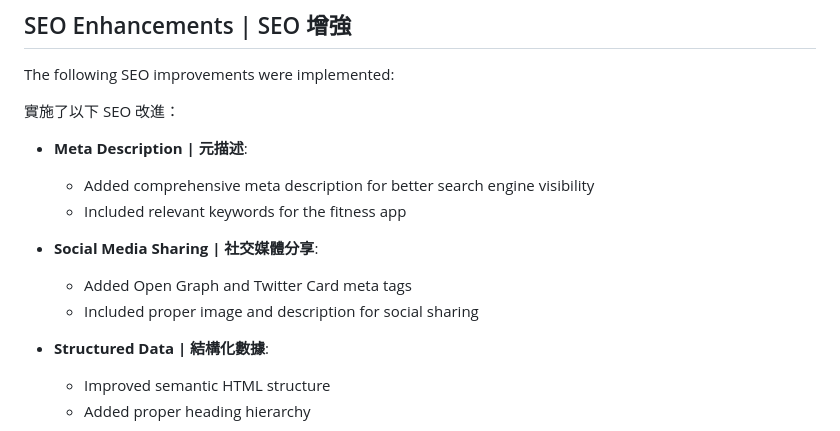
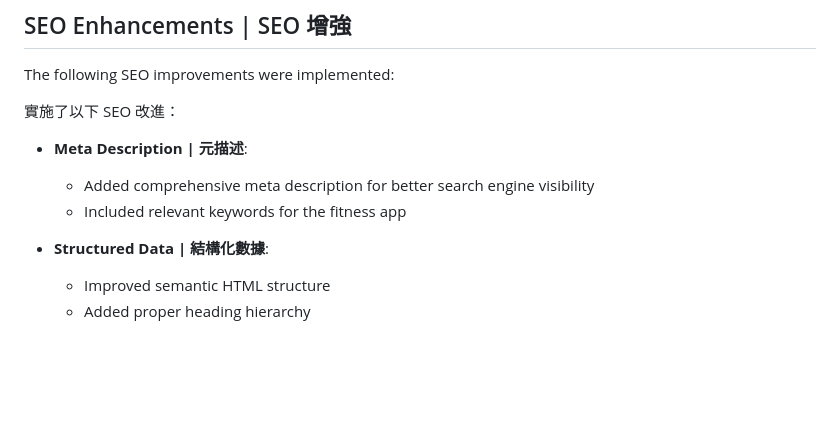
Before and after one commit to yu9bryan/mobile-app-html-templatenew, a Markdown page: README.md, the part around the change. Rendered like a GitHub page; blank space fills up the shorter version.

```diff
--- a/README.md
+++ b/README.md
@@ -134,10 +134,6 @@ The following SEO improvements were implemented:
   - Added comprehensive meta description for better search engine visibility
   - Included relevant keywords for the fitness app
 
-- **Social Media Sharing | 社交媒體分享**:
-  - Added Open Graph and Twitter Card meta tags
-  - Included proper image and description for social sharing
-
 - **Structured Data | 結構化數據**:
   - Improved semantic HTML structure
   - Added proper heading hierarchy
```
